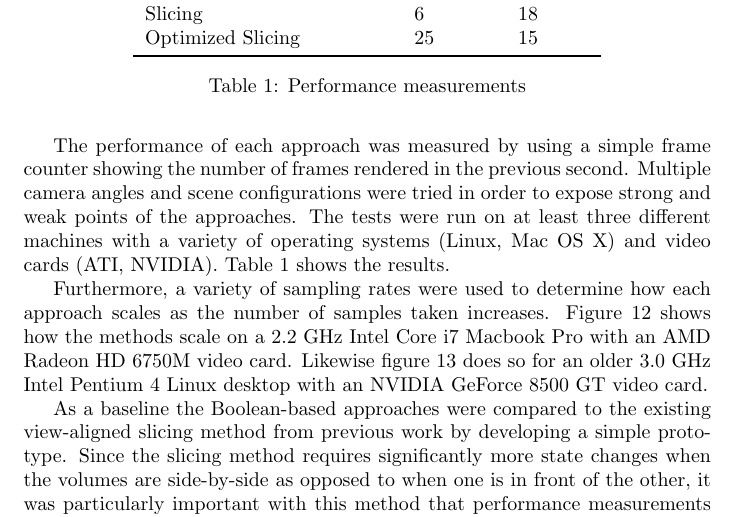
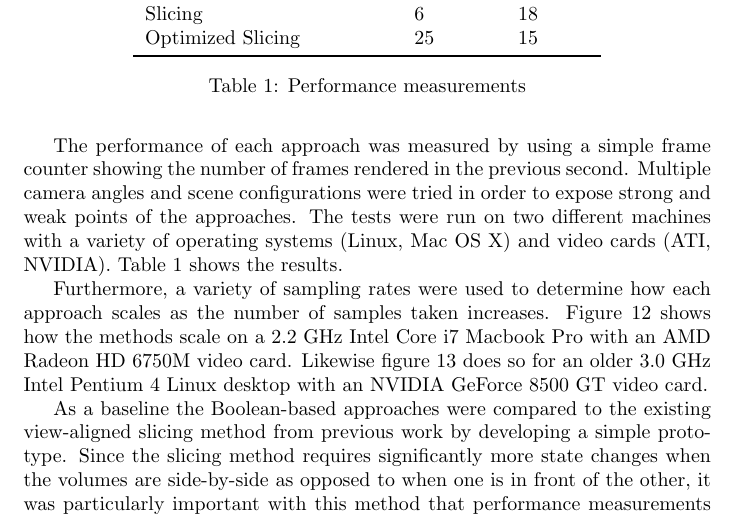
Before and after one commit to adbrown85/paper, a LaTeX paper (paper.tex): part of page 21 of 24, cut so that both start at the same text. Compiled offline with pdfLaTeX.

Commit message:
Only tested on two machines so far

```diff
--- a/paper.tex
+++ b/paper.tex
@@ -770,9 +770,9 @@ ends up being rendered behind the red piece on the right.}
 The performance of each approach was measured by using a simple frame counter
 showing the number of frames rendered in the previous second.  Multiple camera
 angles and scene configurations were tried in order to expose strong and weak
-points of the approaches.  The tests were run on at least three different
-machines with a variety of operating systems (Linux, Mac OS X) and video cards
-(ATI, NVIDIA).  Table \ref{performance-table} shows the results.
+points of the approaches.  The tests were run on two different machines with a
+variety of operating systems (Linux, Mac OS X) and video cards (ATI, NVIDIA).
+Table \ref{performance-table} shows the results.
 
 \begin{table}
   \centering
```
